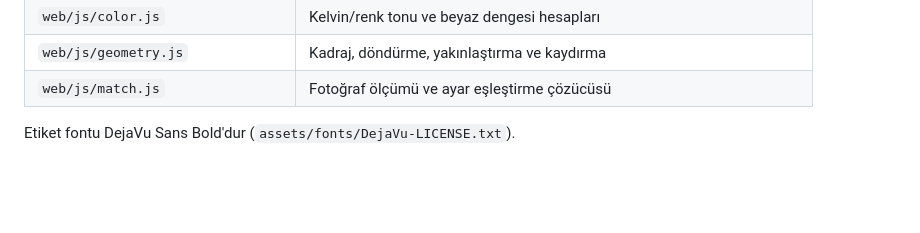
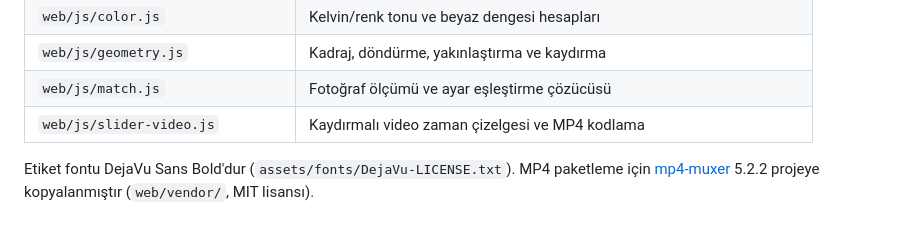
Before and after one commit to mnoktaonokta/smartPhotodesign, a Markdown page: README.md, the part around the change. Rendered like a GitHub page; blank space fills up the shorter version.

Commit message:
README: credit vendored mp4-muxer
Co-authored-by: Murat Ocak <mnoktaonokta@users.noreply.github.com>

```diff
--- a/README.md
+++ b/README.md
@@ -83,5 +83,7 @@ node --test tests/js/*.test.mjs
 | `web/js/color.js` | Kelvin/renk tonu ve beyaz dengesi hesapları |
 | `web/js/geometry.js` | Kadraj, döndürme, yakınlaştırma ve kaydırma |
 | `web/js/match.js` | Fotoğraf ölçümü ve ayar eşleştirme çözücüsü |
+| `web/js/slider-video.js` | Kaydırmalı video zaman çizelgesi ve MP4 kodlama |
 
-Etiket fontu DejaVu Sans Bold'dur (`assets/fonts/DejaVu-LICENSE.txt`).
+Etiket fontu DejaVu Sans Bold'dur (`assets/fonts/DejaVu-LICENSE.txt`). MP4 paketleme için
+[mp4-muxer](https://github.com/Vanilagy/mp4-muxer) 5.2.2 projeye kopyalanmıştır (`web/vendor/`, MIT lisansı).
```
